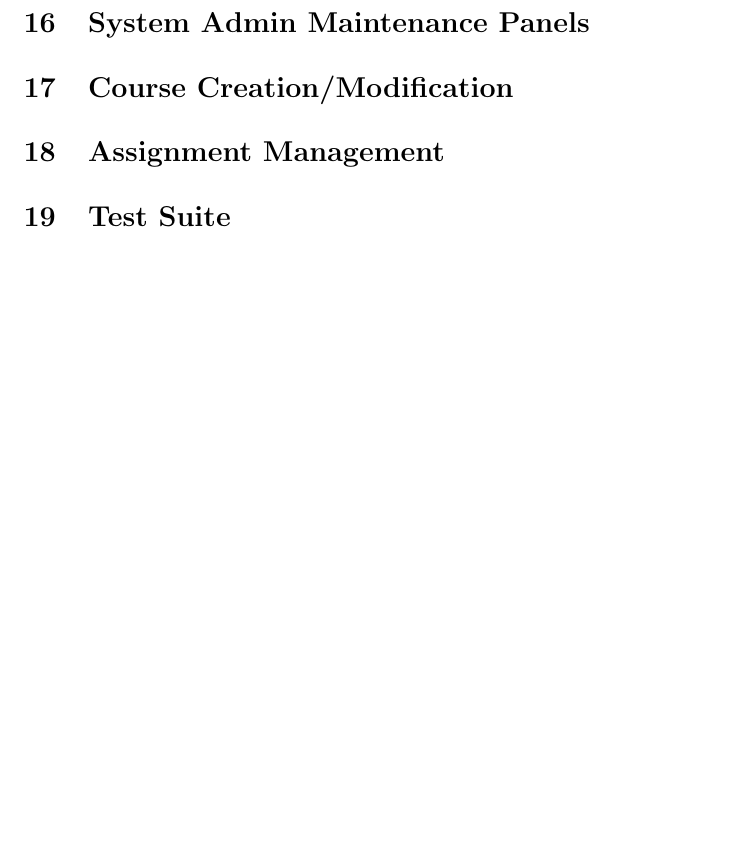
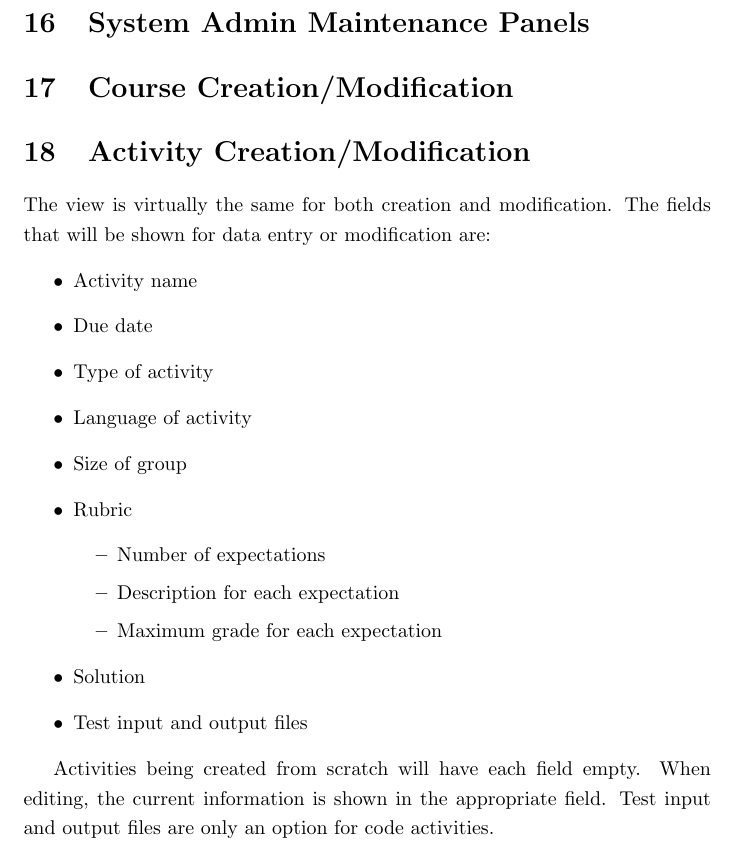
Before and after one commit to Donnervoegel/java, a LaTeX document (docs/projectSpecs.tex): part of page 18 of 18 before the commit and part of page 18 of 19 after it, cut so that both start at the same text, the shorter picture padded with empty space. Compiled offline with pdfLaTeX.

Commit message:
Added Activity UI section
Renamed Assignment to Activity and added Creation/Modification section for UI.

```diff
--- a/docs/projectSpecs.tex
+++ b/docs/projectSpecs.tex
@@ -333,7 +333,28 @@ assignment back to the student.
 
 \section{Course Creation/Modification}
 
-\section{Assignment Management}
+\section{Activity Creation/Modification}
+The view is virtually the same for both creation and modification.
+The fields that will be shown for data entry or modification are:
+\begin{itemize}
+	\item Activity name
+	\item Due date
+	\item Type of activity
+	\item Language of activity
+	\item Size of group
+	\item Rubric
+	\begin{itemize}
+		\item Number of expectations
+		\item Description for each expectation
+		\item Maximum grade for each expectation
+	\end{itemize}
+	\item Solution
+	\item Test input and output files
+\end{itemize}
+
+Activities being created from scratch will have each field empty.
+When editing, the current information is shown in the appropriate field.
+Test input and output files are only an option for code activities.
 
 \section{Test Suite}
 \begin{itemize}
```
